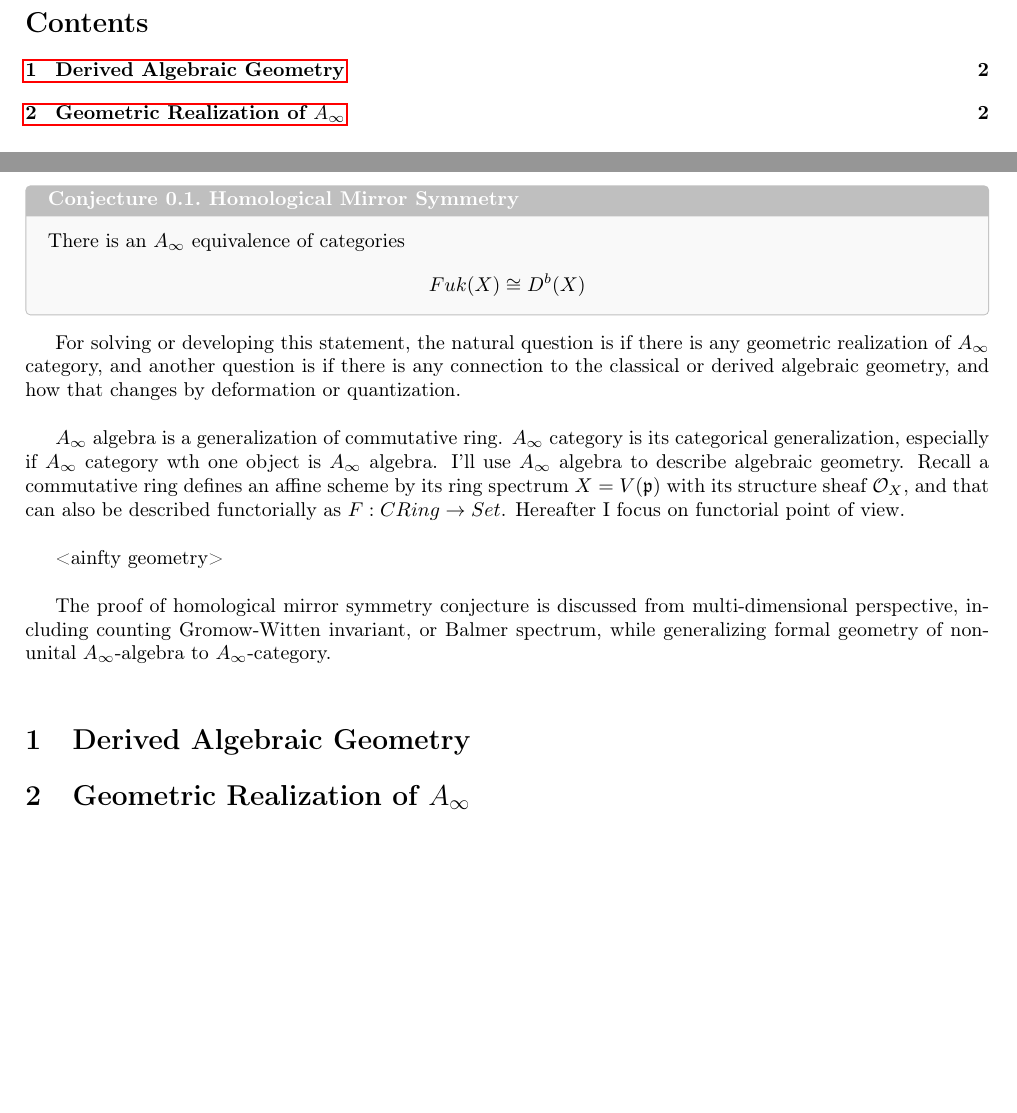
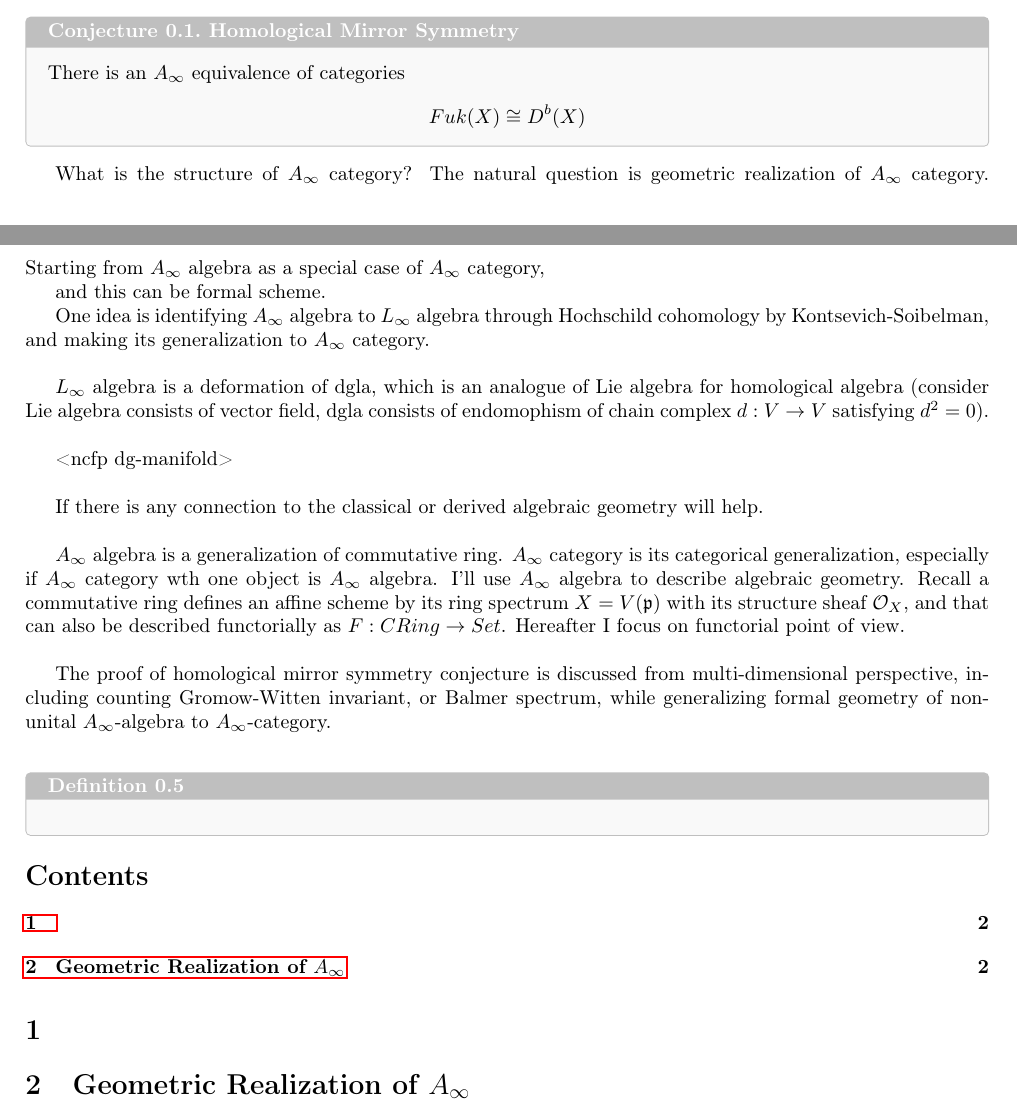
Before and after one commit to kojisunami/kojisunami.github.io, a LaTeX document (src/ainfty-geometry.tex): two parts of pages 1 and 2 of 4, joined at a grey line, cut so that both start at the same text, the shorter picture padded with empty space. Compiled offline with pdfLaTeX.

Commit message:
uploading

```diff
--- a/src/ainfty-geometry.tex
+++ b/src/ainfty-geometry.tex
@@ -10,7 +10,6 @@
 
 
 \maketitle
-\tableofcontents
 \vspace{1cm}
 
 
@@ -68,10 +67,24 @@ Fuk(X) \cong D^b(X)
 \end{conjecture}
 
 
-For solving or developing this statement, the natural question is if there is any geometric realization of $A_\infty$ category,
-and another question is if there is any connection to the classical or derived algebraic geometry,
-and how that changes by deformation or quantization. \\
+What is the structure of $A_\infty$ category? The natural question is geometric realization of $A_\infty$ category.
+Starting from $A_\infty$ algebra as a special case of $A_\infty$ category,
 
+and this can be formal scheme.
+
+
+
+
+
+One idea is identifying $A_\infty$ algebra to $L_\infty$ algebra through Hochschild cohomology by Kontsevich-Soibelman,
+and making its generalization to $A_\infty$ category. \\
+
+$L_\infty$ algebra is a deformation of dgla, which is an analogue of Lie algebra for homological algebra
+(consider Lie algebra consists of vector field, dgla consists of endomophism of chain complex $d:V\to V$ satisfying $d^2=0$). \\
+
+<ncfp dg-manifold> \\
+
+If there is any connection to the classical or derived algebraic geometry will help. \\
 
 
 $A_\infty$ algebra is a generalization of commutative ring. $A_\infty$ category is its categorical generalization,
@@ -80,19 +93,23 @@ I'll use $A_\infty$ algebra to describe algebraic geometry.
 Recall a commutative ring defines an affine scheme by its ring spectrum $X=V(\frak{p})$ with its structure sheaf $\mathcal{O}_X$,
 and that can also be described functorially as $F: CRing \to Set$. Hereafter I focus on functorial point of view. \\
 
-<ainfty geometry> \\
-
-
-
-
 The proof of homological mirror symmetry conjecture is discussed from multi-dimensional perspective,
 including counting Gromow-Witten invariant, or Balmer spectrum, while generalizing formal geometry
 of non-unital $A_\infty$-algebra to $A_\infty$-category. \\
 
 
+\begin{definition}{}{}
 
 
-\section{Derived Algebraic Geometry}
+\end{definition}
+
+
+\tableofcontents
+
+
+\section{}
+
+
 
 \section{Geometric Realization of $A_\infty$}
 
```
